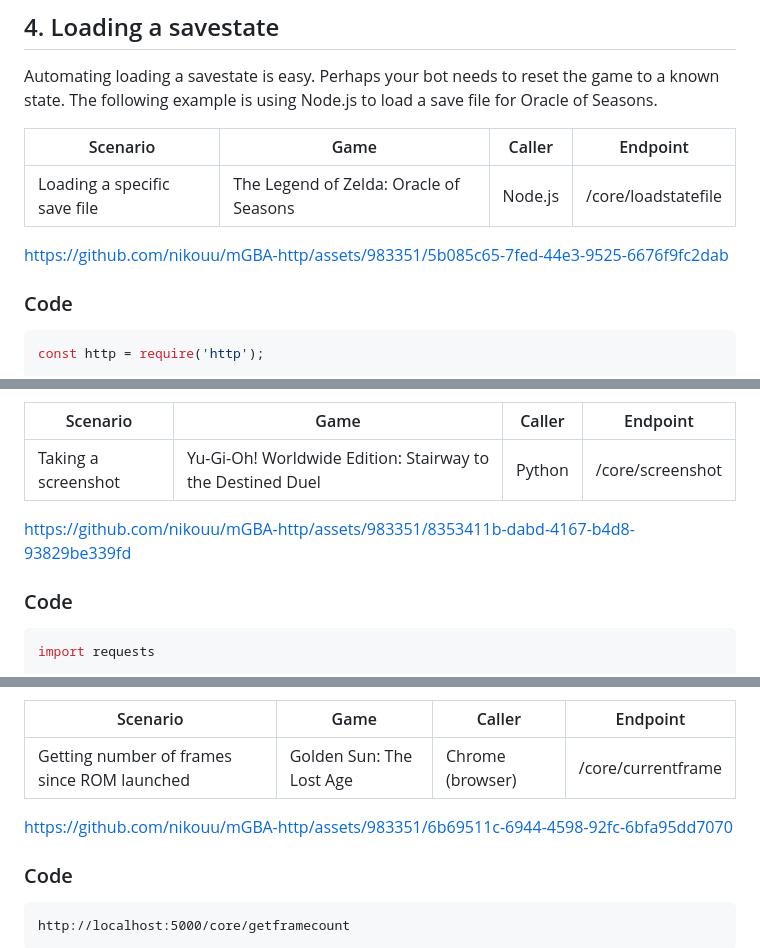
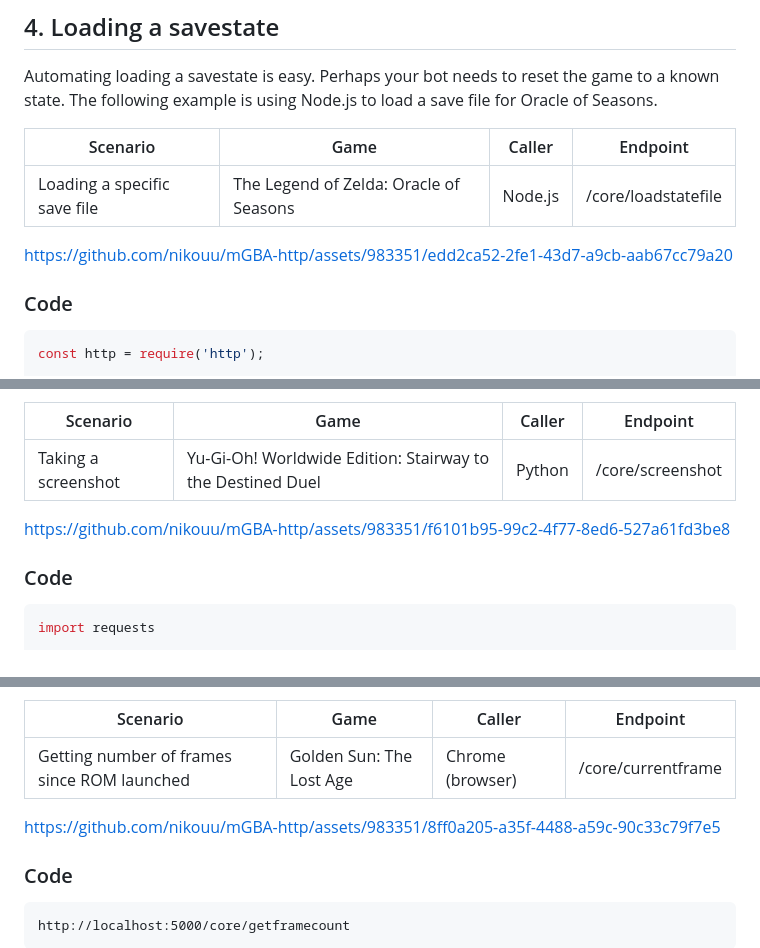
Before and after one commit to nikouu/mGBA-http, a Markdown page: docs/Examples.md, 3 parts joined by grey strips. Drawn GitHub-style.

````diff
--- a/docs/Examples.md
+++ b/docs/Examples.md
@@ -64,7 +64,7 @@ Automating loading a savestate is easy. Perhaps your bot needs to reset the game
 | ---------------------------- | -------------------------------------- | ------- | ------------------ |
 | Loading a specific save file | The Legend of Zelda: Oracle of Seasons | Node.js | /core/loadstatefile |
 
-https://github.com/nikouu/mGBA-http/assets/983351/5b085c65-7fed-44e3-9525-6676f9fc2dab
+https://github.com/nikouu/mGBA-http/assets/983351/edd2ca52-2fe1-43d7-a9cb-aab67cc79a20
 
 ### Code
 ```javascript
@@ -98,7 +98,7 @@ Perhaps your AI bot needs a way to see the game world. Maybe your Twitch audienc
 | ------------------- | ---------------------------------------------------------- | ------ | ---------------- |
 | Taking a screenshot | Yu-Gi-Oh! Worldwide Edition: Stairway to the Destined Duel | Python | /core/screenshot |
 
-https://github.com/nikouu/mGBA-http/assets/983351/8353411b-dabd-4167-b4d8-93829be339fd
+https://github.com/nikouu/mGBA-http/assets/983351/f6101b95-99c2-4f77-8ed6-527a61fd3be8
 
 ### Code
 ```python
@@ -119,7 +119,7 @@ A lot of the calls are simple GET requests, meaning we can even use the URL bar
 | ------------------------------------------- | ------------------------ | ---------------- | ------------------- |
 | Getting number of frames since ROM launched | Golden Sun: The Lost Age | Chrome (browser) | /core/currentframe  |
 
-https://github.com/nikouu/mGBA-http/assets/983351/6b69511c-6944-4598-92fc-6bfa95dd7070
+https://github.com/nikouu/mGBA-http/assets/983351/8ff0a205-a35f-4488-a59c-90c33c79f7e5
 
 ### Code
 ```
````
Also changed, not shown: other parts of docs/Examples.md (+4 -4 lines).
